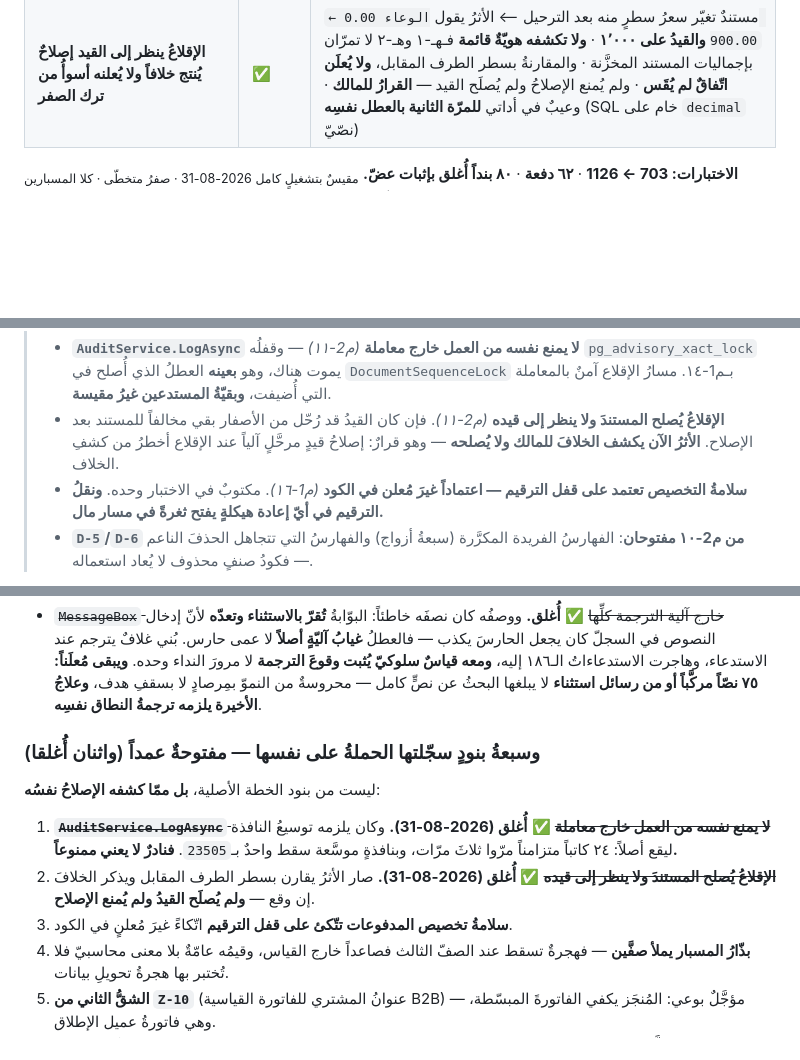
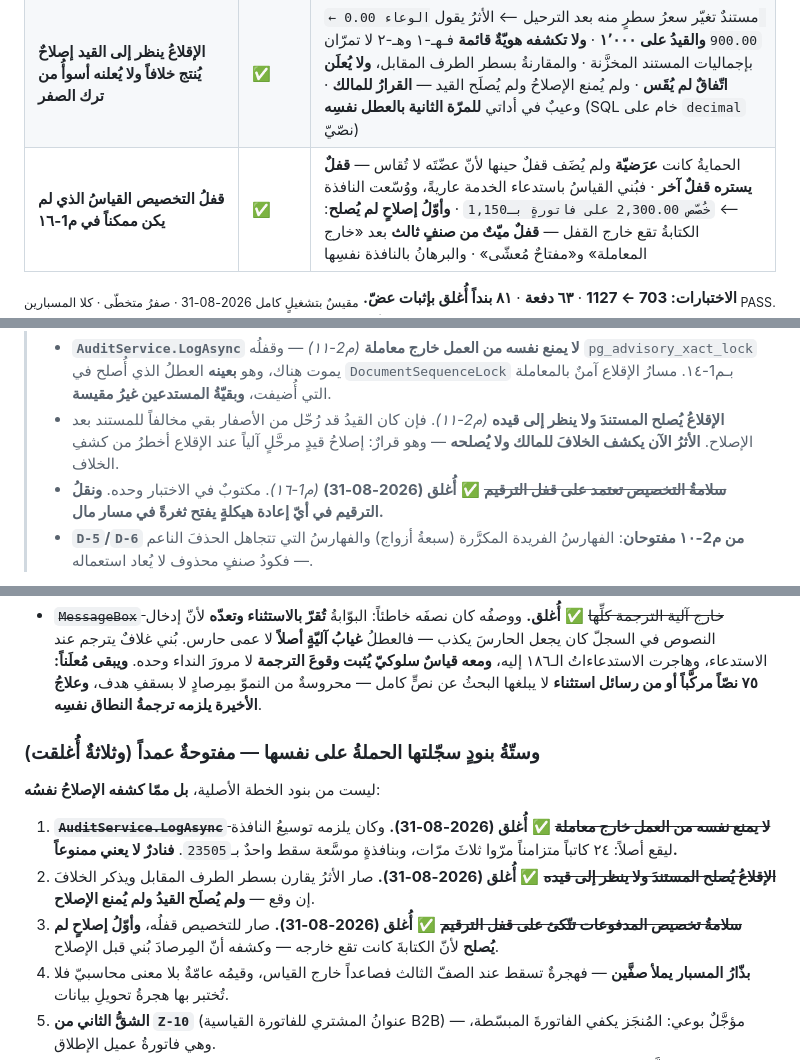
Before and after one commit to marwanmoro8803-wq/BRQOSH-Final, a Markdown page: تقارير/CEEF-229_حكم_الجاهزية_وخطة_المراحل_2026-08-28.md, 3 parts joined by grey strips. Rendered like a GitHub page; blank space fills up the shorter version.

```diff
--- a/تقارير/CEEF-229_حكم_الجاهزية_وخطة_المراحل_2026-08-28.md
+++ b/تقارير/CEEF-229_حكم_الجاهزية_وخطة_المراحل_2026-08-28.md
@@ -107,6 +107,7 @@
 | **قفلُ سلسلة التدقيق** **ثالثُ موضعٍ يقع فيه العطلُ نفسُه** | ✅ | `pg_advisory_xact_lock` يُحرَّر خارج المعاملة فوراً · **ونتيجةٌ سالبة أوّلاً**: ٢٤ كاتباً متزامناً مرّوا ثلاثَ مرّات · فوُسّعت النافذةُ 120ms ⟵ `سقط 1 من 24 — 23505` · **والبرهانُ بالنافذة نفسِها بعد الإصلاح: كلُّهم نجحوا** · وثقبٌ في حارسي أُمسك قبل شحنه (كان يمرّ أخضرَ قبلُ وبعدُ) فأُضيف الشرطُ صريحاً كما في `DocumentSequenceLock` |
 | **م2-١٠ · D-5 و D-6** **آخرُ جزئيّةٍ لها بندُ خطّة** | ✅ | **D-5**: الخطةُ قالت سبعةَ أزواج والقياسُ الحيّ قال **عشرين** · والعلاجُ **تسميةٌ لا آلة** (بنيتُ مُساعداً ثمّ حذفتُه — يكفي أن يُسمّي المُرقِّعُ بأسماء النموذج) · وواحدٌ نجا بحدّ ٦٣ بايتاً: EF يبتر بـ`~` وبترتُ بحرفٍ عاديّ · **D-6**: قرأتُ قرارَ م2-٢٧ ولم أنقضه — الفهرسُ لم يُجزَّأ عمداً، والمتبقّي أنّ الشرحَ للأصناف وحدها · و`CostCenterDialog` يفحص بـ`AnyAsync` المُرشَّح بالحذف: **فحصٌ لا يرى ما جاء ليراه** |
 | **الإقلاعُ ينظر إلى القيد** **إصلاحٌ يُنتج خلافاً ولا يُعلنه أسوأُ من ترك الصفر** | ✅ | مستندٌ تغيّر سعرُ سطرٍ منه بعد الترحيل ⟵ الأثرُ يقول `الوعاء 0.00 ← 900.00` **والقيدُ على ١٬٠٠٠** · **ولا تكشفه هويّةٌ قائمة** فـهـ-١ وهـ-٢ لا تمرّان بإجماليات المستند المخزَّنة · والمقارنةُ بسطر الطرف المقابل، **ولا يُعلَن اتّفاقٌ لم يُقَس** · ولم يُمنع الإصلاحُ ولم يُصلَح القيد — **القرارُ للمالك** · وعيبٌ في أداتي **للمرّة الثانية بالعطل نفسِه** (SQL خام على `decimal` نصّيّ) |
+| **قفلُ التخصيص** **القياسُ الذي لم يكن ممكناً في م1-١٦** | ✅ | الحمايةُ كانت **عرَضيّة** ولم يُضَف قفلٌ حينها لأنّ عضّتَه لا تُقاس — **قفلٌ يستره قفلٌ آخر** · فبُني القياسُ باستدعاء الخدمة عاريةً، ووُسّعت النافذة ⟵ `خُصّص 2,300.00 على فاتورةٍ بـ1,150` · **وأوّلُ إصلاحٍ لم يُصلح**: الكتابةُ تقع خارج القفل — **قفلٌ ميّتٌ من صنفٍ ثالث** بعد «خارج المعاملة» و«مفتاحٌ مُعشّى» · والبرهانُ بالنافذة نفسِها |
 
-**الاختبارات: 703 ← 1126** · **٦٢ دفعة** · **٨٠ بنداً أُغلق بإثبات عضّ.**
+**الاختبارات: 703 ← 1127** · **٦٣ دفعة** · **٨١ بنداً أُغلق بإثبات عضّ.**
 <sub>مقيسٌ بتشغيلٍ كامل 2026-08-31 · صفرُ متخطّى · كلا المسبارين PASS.</sub>
@@ -196,7 +197,7 @@
 > - **الإقلاعُ يُصلح المستندَ ولا ينظر إلى قيده** *(م2-١١)*. فإن كان القيدُ قد رُحّل من
 >   الأصفار بقي مخالفاً للمستند بعد الإصلاح. **الأثرُ الآن يكشف الخلافَ للمالك ولا يُصلحه**
 >   — وهو قرارٌ: إصلاحُ قيدٍ مرحَّلٍ آلياً عند الإقلاع أخطرُ من كشفِ الخلاف.
-> - **سلامةُ التخصيص تعتمد على قفل الترقيم — اعتماداً غيرَ مُعلن في الكود** *(م1-١٦)*.
+> - ~~**سلامةُ التخصيص تعتمد على قفل الترقيم**~~ ✅ **أُغلق (2026-08-31)** *(م1-١٦)*.
 >   مكتوبٌ في الاختبار وحده. **ونقلُ الترقيم في أيّ إعادة هيكلةٍ يفتح ثغرةً في مسار مال.**
 > - **`D-5`/`D-6` من م2-١٠ مفتوحان**: الفهارسُ الفريدة المكرَّرة (سبعةُ أزواج) والفهارسُ
 >   التي تتجاهل الحذفَ الناعم — فكودُ صنفٍ محذوف لا يُعاد استعماله.
@@ -409,7 +410,7 @@
   **ويبقى مُعلَناً: ٧٥ نصّاً مركَّباً أو من رسائل استثناء** لا يبلغها البحثُ عن نصٍّ كامل —
   محروسةٌ من النموّ بمِرصادٍ لا بسقفِ هدف، **وعلاجُ الأخيرة يلزمه ترجمةُ النطاق نفسِه**.
 
-### وسبعةُ بنودٍ سجّلتها الحملةُ على نفسها — مفتوحةٌ عمداً (واثنان أُغلقا)
+### وستّةُ بنودٍ سجّلتها الحملةُ على نفسها — مفتوحةٌ عمداً (وثلاثةٌ أُغلقت)
 
 ليست من بنود الخطة الأصلية، **بل ممّا كشفه الإصلاحُ نفسُه**:
 
@@ -418,7 +419,9 @@
    موسَّعة سقط واحدٌ بـ`23505`. **فنادرٌ لا يعني ممنوعاً.**
 2. ~~**الإقلاعُ يُصلح المستندَ ولا ينظر إلى قيده**~~ ✅ **أُغلق (2026-08-31).** صار الأثرُ
    يقارن بسطر الطرف المقابل ويذكر الخلافَ إن وقع — **ولم يُصلَح القيدُ ولم يُمنع الإصلاح**.
-3. **سلامةُ تخصيص المدفوعات تتّكئ على قفل الترقيم** اتّكاءً غيرَ مُعلنٍ في الكود.
+3. ~~**سلامةُ تخصيص المدفوعات تتّكئ على قفل الترقيم**~~ ✅ **أُغلق (2026-08-31).**
+   صار للتخصيص قفلُه، **وأوّلُ إصلاحٍ لم يُصلح** لأنّ الكتابةَ كانت تقع خارجه — وكشفه
+   أنّ المِرصادَ بُني قبل الإصلاح.
 4. **بذّارُ المسبار يملأ صفَّين** — فهجرةٌ تسقط عند الصفّ الثالث فصاعداً خارج القياس، وقيمُه
    عامّةٌ بلا معنى محاسبيّ فلا تُختبر بها هجرةُ تحويلِ بيانات.
 5. **الشقُّ الثاني من `Z-10`** (عنوانُ المشتري للفاتورة القياسية B2B) — مؤجَّلٌ بوعي: المُنجَز
```
Also changed, not shown: other parts of تقارير/CEEF-229_حكم_الجاهزية_وخطة_المراحل_2026-08-28.md (+4 -4 lines).
